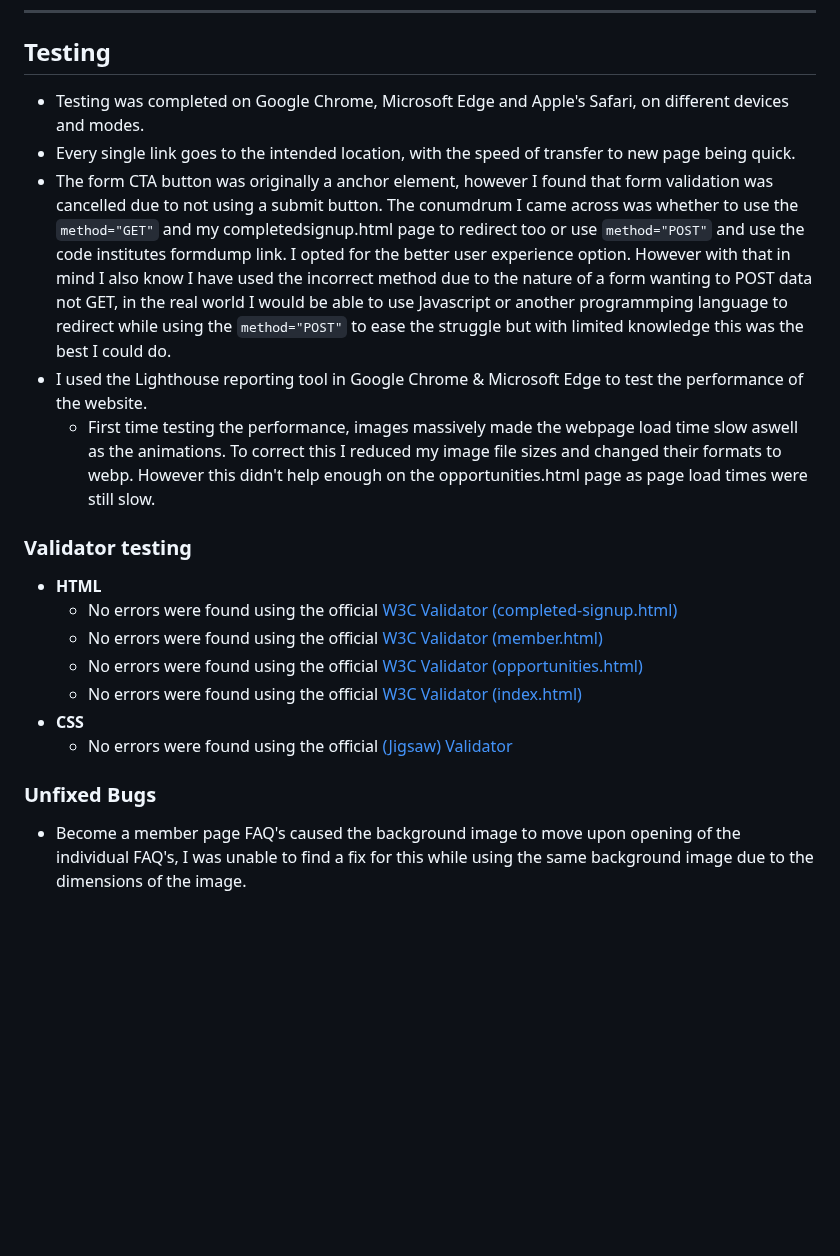
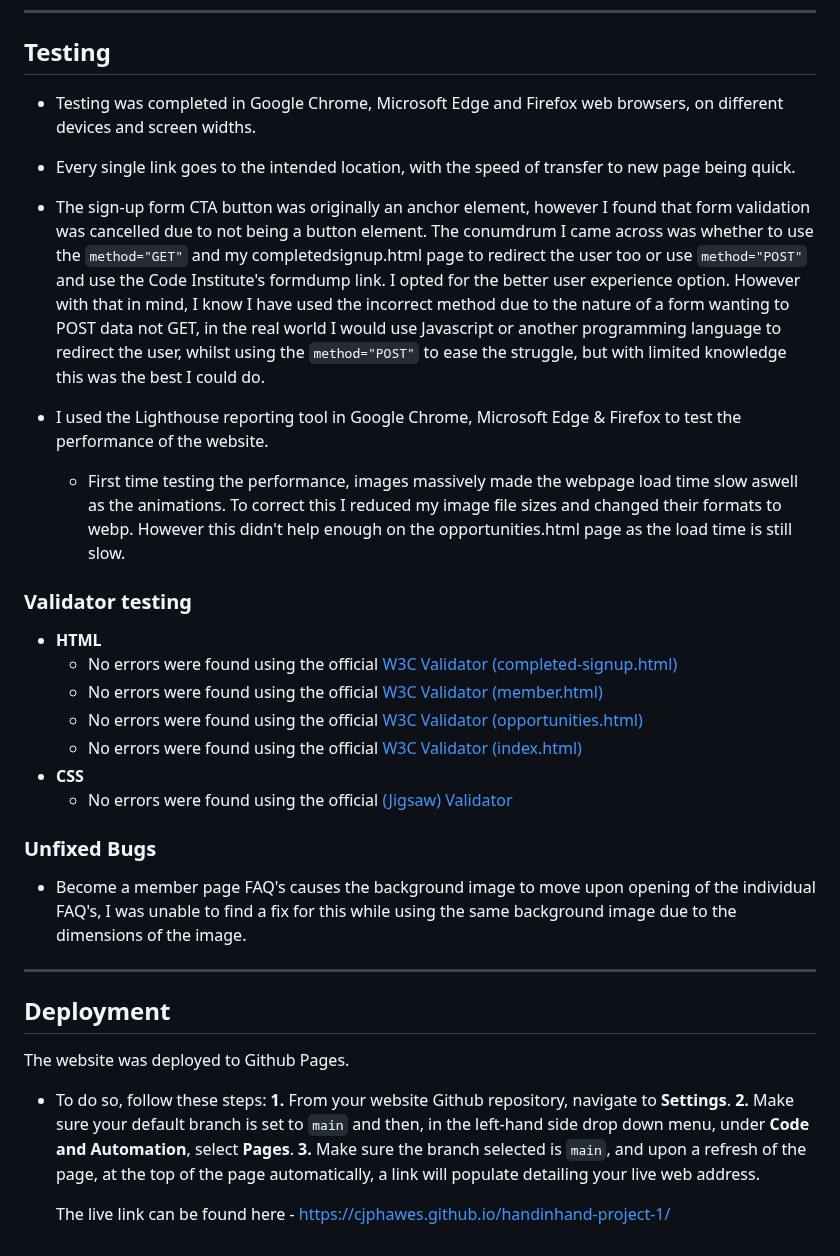
Before and after one commit to cjphawes/green-unity-project-1, a Markdown page: README.md, the part around the change. GitHub-like rendering; blank space fills up the shorter version.

Commit message:
docs:add deployment information and edit testing bullet points

```diff
--- a/README.md
+++ b/README.md
@@ -80,11 +80,12 @@ We have 4 pages. Landing and opportunities page, become a member page with sign-
 
 ## Testing
 
-- Testing was completed on Google Chrome, Microsoft Edge and Apple's Safari, on different devices and modes.
+- Testing was completed in Google Chrome, Microsoft Edge and Firefox web browsers, on different devices and screen widths.
+
 - Every single link goes to the intended location, with the speed of transfer to new page being quick.
-- The form CTA button was originally a anchor element, however I found that form validation was cancelled due to not using a submit button. The conumdrum I came across was whether to use the `method="GET"` and my completedsignup.html page to redirect too or use `method="POST"` and use the code institutes formdump link. I opted for the better user experience option. However with that in mind I also know I have used the incorrect method due to the nature of a form wanting to POST data not GET, in the real world I would be able to use Javascript or another programmping language to redirect while using the `method="POST"` to ease the struggle but with limited knowledge this was the best I could do.
-- I used the Lighthouse reporting tool in Google Chrome & Microsoft Edge to test the performance of the website.
-  - First time testing the performance, images massively made the webpage load time slow aswell as the animations. To correct this I reduced my image file sizes and changed their formats to webp. However this didn't help enough on the opportunities.html page as page load times were still slow.
+- The sign-up form CTA button was originally an anchor element, however I found that form validation was cancelled due to not being a button element. The conumdrum I came across was whether to use the `method="GET"` and my completedsignup.html page to redirect the user too or use `method="POST"` and use the Code Institute's formdump link. I opted for the better user experience option. However with that in mind, I know I have used the incorrect method due to the nature of a form wanting to POST data not GET, in the real world I would use Javascript or another programming language to redirect the user, whilst using the `method="POST"` to ease the struggle, but with limited knowledge this was the best I could do.
+- I used the Lighthouse reporting tool in Google Chrome, Microsoft Edge & Firefox to test the performance of the website.
+  - First time testing the performance, images massively made the webpage load time slow aswell as the animations. To correct this I reduced my image file sizes and changed their formats to webp. However this didn't help enough on the opportunities.html page as the load time is still slow.
 
 ### Validator testing
 
@@ -98,4 +99,18 @@ We have 4 pages. Landing and opportunities page, become a member page with sign-
 
 ### Unfixed Bugs
 
-- Become a member page FAQ's caused the background image to move upon opening of the individual FAQ's, I was unable to find a fix for this while using the same background image due to the dimensions of the image.
+- Become a member page FAQ's causes the background image to move upon opening of the individual FAQ's, I was unable to find a fix for this while using the same background image due to the dimensions of the image.
+
+---
+
+## Deployment
+
+The website was deployed to Github Pages.
+
+- To do so, follow these steps:
+  **1.** From your website Github repository, navigate to **Settings**.
+  **2.** Make sure your default branch is set to `main` and then, in the left-hand side drop down menu, under **Code and Automation**, select **Pages**.
+  **3.** Make sure the branch selected is `main`, and upon a refresh of the page, at the top of the page automatically, a link will populate detailing your live web address.
+  <br>
+
+  The live link can be found here - https://cjphawes.github.io/handinhand-project-1/
```
